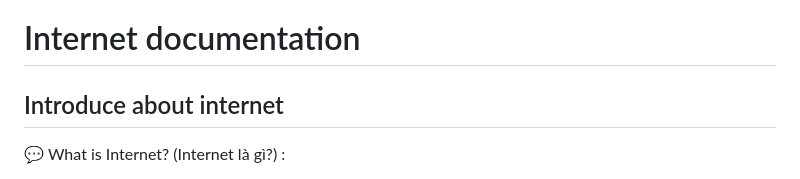
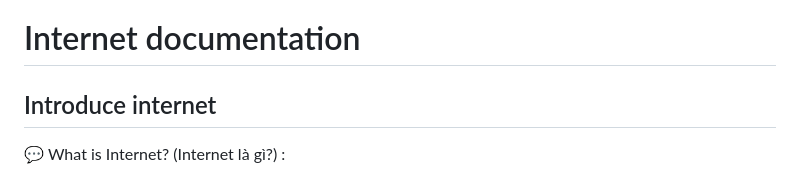
Before and after one commit to tuongclearlove7/back-end, a Markdown page: Internet.md, the part around the change. Drawn GitHub-style.

```diff
--- a/Internet.md
+++ b/Internet.md
@@ -1,6 +1,6 @@
 # Internet documentation
 
-## Introduce about internet
+## Introduce internet
 
 💬 What is Internet? (Internet là gì?) :
 - The Internet is a global network of computers connected to each other which communicate through a standardized set of protocols.
```
